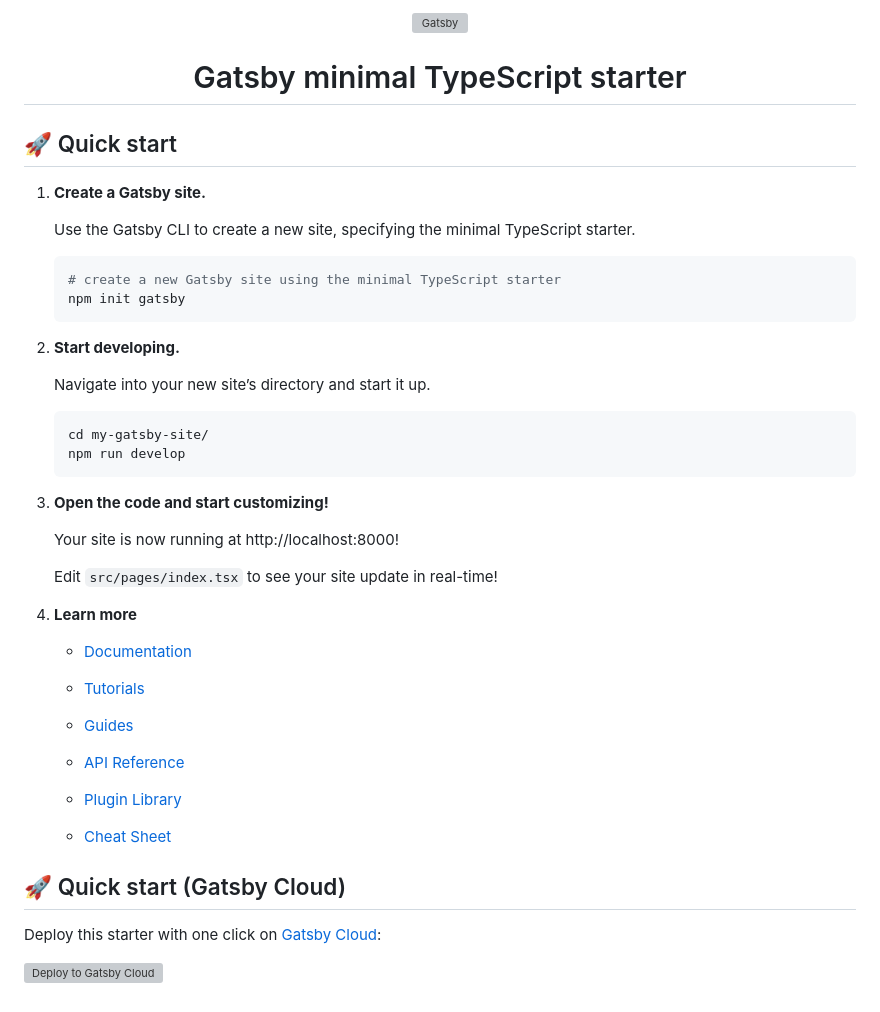
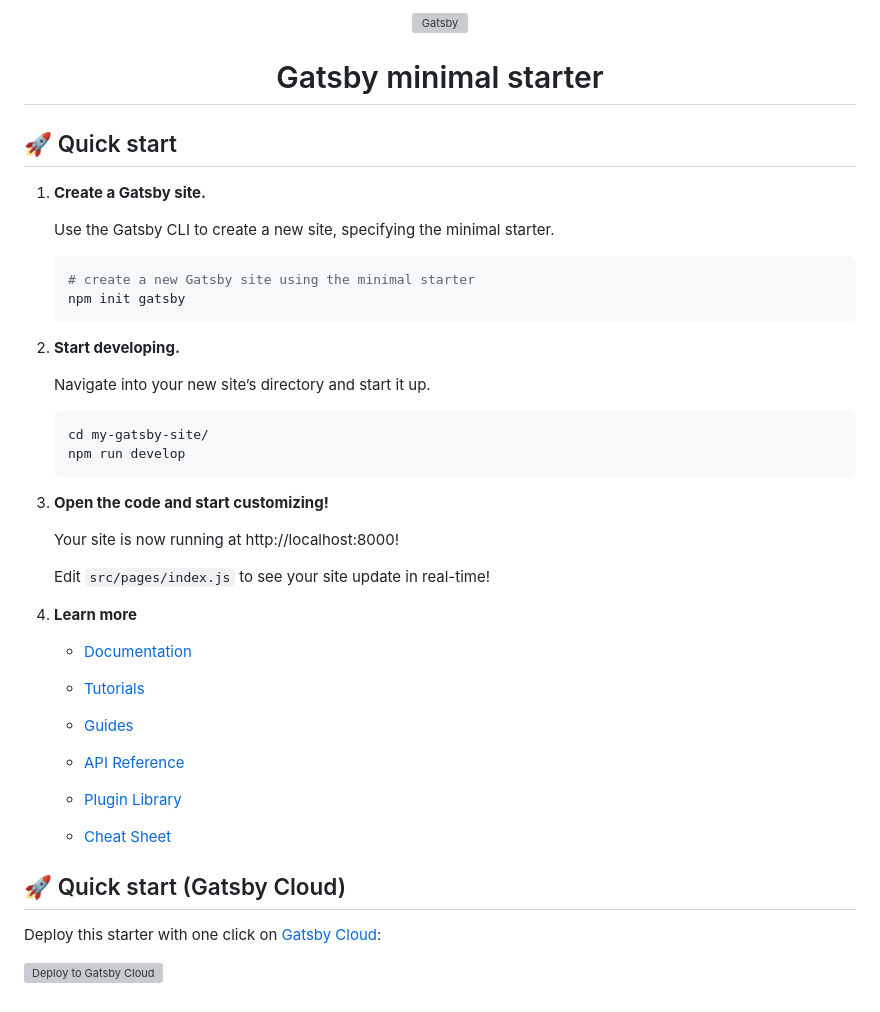
Before and after one commit to MentorsWithoutBorders/mwb-connect-onboarding, a Markdown page: README.md, the part around the change printed below. Rendered like a GitHub page; grey boxes are pictures that could not be loaded.

````diff
--- a/README.md
+++ b/README.md
@@ -4,17 +4,17 @@
   </a>
 </p>
 <h1 align="center">
-  Gatsby minimal TypeScript starter
+  Gatsby minimal starter
 </h1>
 
 ## 🚀 Quick start
 
 1.  **Create a Gatsby site.**
 
-    Use the Gatsby CLI to create a new site, specifying the minimal TypeScript starter.
+    Use the Gatsby CLI to create a new site, specifying the minimal starter.
 
     ```shell
-    # create a new Gatsby site using the minimal TypeScript starter
+    # create a new Gatsby site using the minimal starter
     npm init gatsby
     ```
 
@@ -31,7 +31,7 @@
 
     Your site is now running at http://localhost:8000!
 
-    Edit `src/pages/index.tsx` to see your site update in real-time!
+    Edit `src/pages/index.js` to see your site update in real-time!
 
 4.  **Learn more**
 
````
Also changed, not shown: other parts of README.md (+8 -8 lines), src/images/mwb-logo.png (added), 16 other files.
